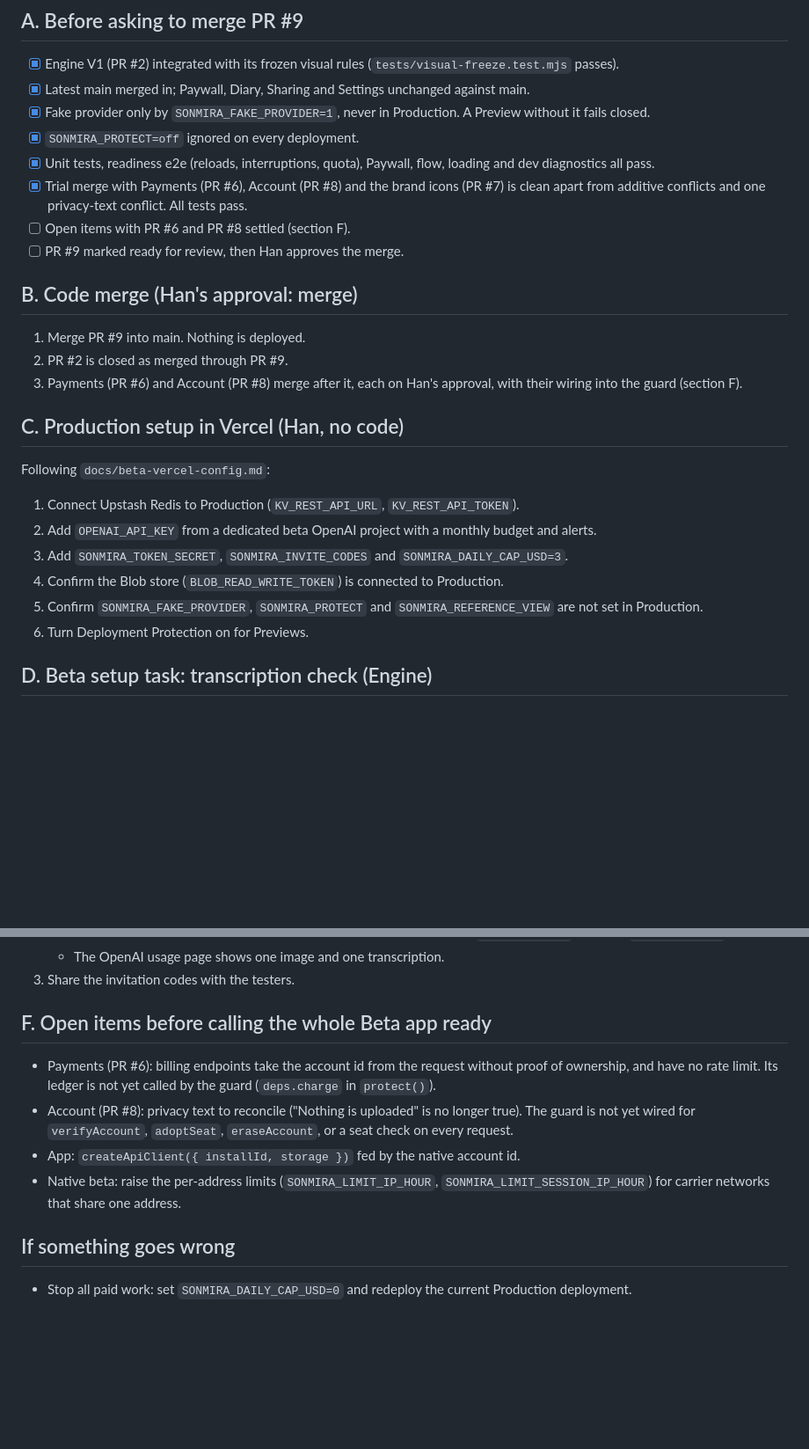
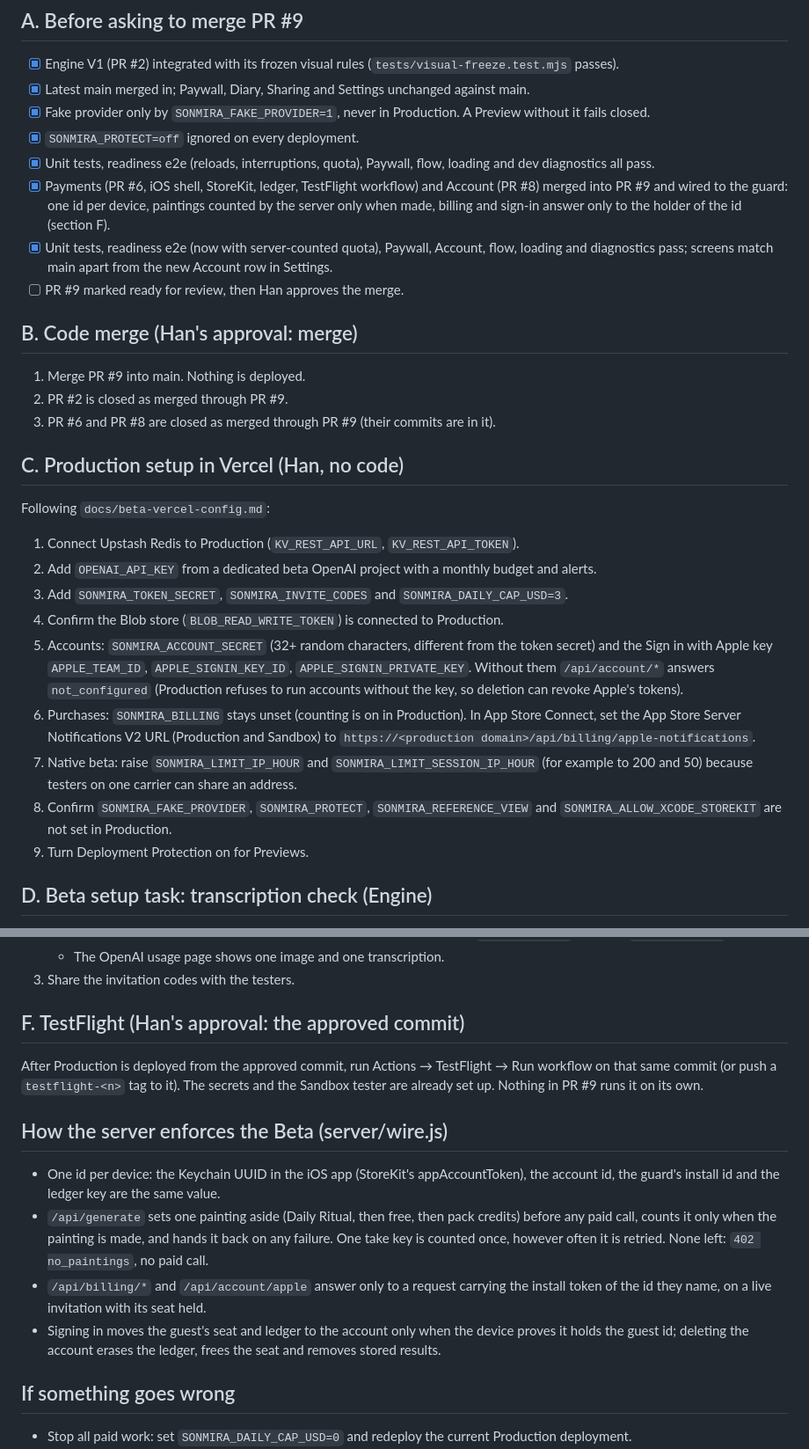
Before and after one commit to PeacePeach/Sonmira, a Markdown page: docs/beta-deployment-checklist.md, 2 parts joined by grey strips. Shown at 88% size. Rendered like a GitHub page; blank space fills up the shorter version.

Commit message:
Docs: Beta setup for accounts, purchases and TestFlight; how the server enforces it
Co-Authored-By: Claude Opus 5.5 (1M context) <noreply@anthropic.com>
Claude-Session: https://claude.ai/code/session_013gR3NdCGWcvvpEjLh1E6CJ

```diff
--- a/docs/beta-deployment-checklist.md
+++ b/docs/beta-deployment-checklist.md
@@ -9,15 +9,15 @@ Merging code and deploying Production are separate steps, each with its own appr
 - [x] Fake provider only by `SONMIRA_FAKE_PROVIDER=1`, never in Production. A Preview without it fails closed.
 - [x] `SONMIRA_PROTECT=off` ignored on every deployment.
 - [x] Unit tests, readiness e2e (reloads, interruptions, quota), Paywall, flow, loading and dev diagnostics all pass.
-- [x] Trial merge with Payments (PR #6), Account (PR #8) and the brand icons (PR #7) is clean apart from additive conflicts and one privacy-text conflict. All tests pass.
-- [ ] Open items with PR #6 and PR #8 settled (section F).
+- [x] Payments (PR #6, iOS shell, StoreKit, ledger, TestFlight workflow) and Account (PR #8) merged into PR #9 and wired to the guard: one id per device, paintings counted by the server only when made, billing and sign-in answer only to the holder of the id (section F).
+- [x] Unit tests, readiness e2e (now with server-counted quota), Paywall, Account, flow, loading and diagnostics pass; screens match main apart from the new Account row in Settings.
 - [ ] PR #9 marked ready for review, then Han approves the merge.
 
 ## B. Code merge (Han's approval: merge)
 
 1. Merge PR #9 into main. Nothing is deployed.
 2. PR #2 is closed as merged through PR #9.
-3. Payments (PR #6) and Account (PR #8) merge after it, each on Han's approval, with their wiring into the guard (section F).
+3. PR #6 and PR #8 are closed as merged through PR #9 (their commits are in it).
 
 ## C. Production setup in Vercel (Han, no code)
 
@@ -27,8 +27,11 @@ Following `docs/beta-vercel-config.md`:
 2. Add `OPENAI_API_KEY` from a dedicated beta OpenAI project with a monthly budget and alerts.
 3. Add `SONMIRA_TOKEN_SECRET`, `SONMIRA_INVITE_CODES` and `SONMIRA_DAILY_CAP_USD=3`.
 4. Confirm the Blob store (`BLOB_READ_WRITE_TOKEN`) is connected to Production.
-5. Confirm `SONMIRA_FAKE_PROVIDER`, `SONMIRA_PROTECT` and `SONMIRA_REFERENCE_VIEW` are not set in Production.
-6. Turn Deployment Protection on for Previews.
+5. Accounts: `SONMIRA_ACCOUNT_SECRET` (32+ random characters, different from the token secret) and the Sign in with Apple key `APPLE_TEAM_ID`, `APPLE_SIGNIN_KEY_ID`, `APPLE_SIGNIN_PRIVATE_KEY`. Without them `/api/account/*` answers `not_configured` (Production refuses to run accounts without the key, so deletion can revoke Apple's tokens).
+6. Purchases: `SONMIRA_BILLING` stays unset (counting is on in Production). In App Store Connect, set the App Store Server Notifications V2 URL (Production and Sandbox) to `https://<production domain>/api/billing/apple-notifications`.
+7. Native beta: raise `SONMIRA_LIMIT_IP_HOUR` and `SONMIRA_LIMIT_SESSION_IP_HOUR` (for example to 200 and 50) because testers on one carrier can share an address.
+8. Confirm `SONMIRA_FAKE_PROVIDER`, `SONMIRA_PROTECT`, `SONMIRA_REFERENCE_VIEW` and `SONMIRA_ALLOW_XCODE_STOREKIT` are not set in Production.
+9. Turn Deployment Protection on for Previews.
 
 ## D. Beta setup task: transcription check (Engine)
 
@@ -43,12 +46,16 @@ Tracked separately; it does not block Engine V1. When the beta's OpenAI key exis
    - The OpenAI usage page shows one image and one transcription.
 3. Share the invitation codes with the testers.
 
-## F. Open items before calling the whole Beta app ready
+## F. TestFlight (Han's approval: the approved commit)
 
-- Payments (PR #6): billing endpoints take the account id from the request without proof of ownership, and have no rate limit. Its ledger is not yet called by the guard (`deps.charge` in `protect()`).
-- Account (PR #8): privacy text to reconcile ("Nothing is uploaded" is no longer true). The guard is not yet wired for `verifyAccount`, `adoptSeat`, `eraseAccount`, or a seat check on every request.
-- App: `createApiClient({ installId, storage })` fed by the native account id.
-- Native beta: raise the per-address limits (`SONMIRA_LIMIT_IP_HOUR`, `SONMIRA_LIMIT_SESSION_IP_HOUR`) for carrier networks that share one address.
+After Production is deployed from the approved commit, run Actions → TestFlight → Run workflow on that same commit (or push a `testflight-<n>` tag to it). The secrets and the Sandbox tester are already set up. Nothing in PR #9 runs it on its own.
+
+## How the server enforces the Beta (server/wire.js)
+
+- One id per device: the Keychain UUID in the iOS app (StoreKit's appAccountToken), the account id, the guard's install id and the ledger key are the same value.
+- `/api/generate` sets one painting aside (Daily Ritual, then free, then pack credits) before any paid call, counts it only when the painting is made, and hands it back on any failure. One take key is counted once, however often it is retried. None left: `402 no_paintings`, no paid call.
+- `/api/billing/*` and `/api/account/apple` answer only to a request carrying the install token of the id they name, on a live invitation with its seat held.
+- Signing in moves the guest's seat and ledger to the account only when the device proves it holds the guest id; deleting the account erases the ledger, frees the seat and removes stored results.
 
 ## If something goes wrong
 
```
Also changed, not shown: docs/beta-vercel-config.md (+3 -1 lines).
